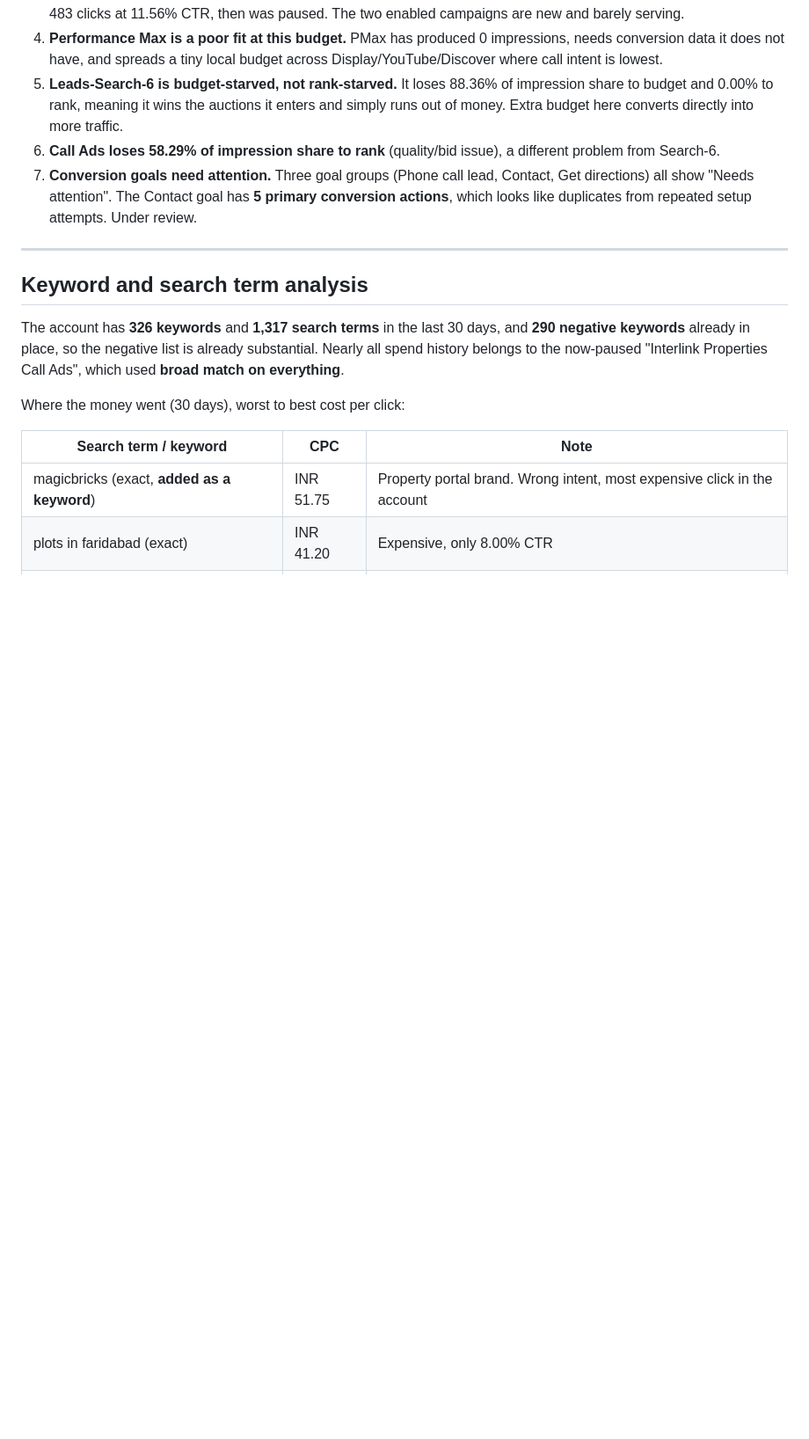
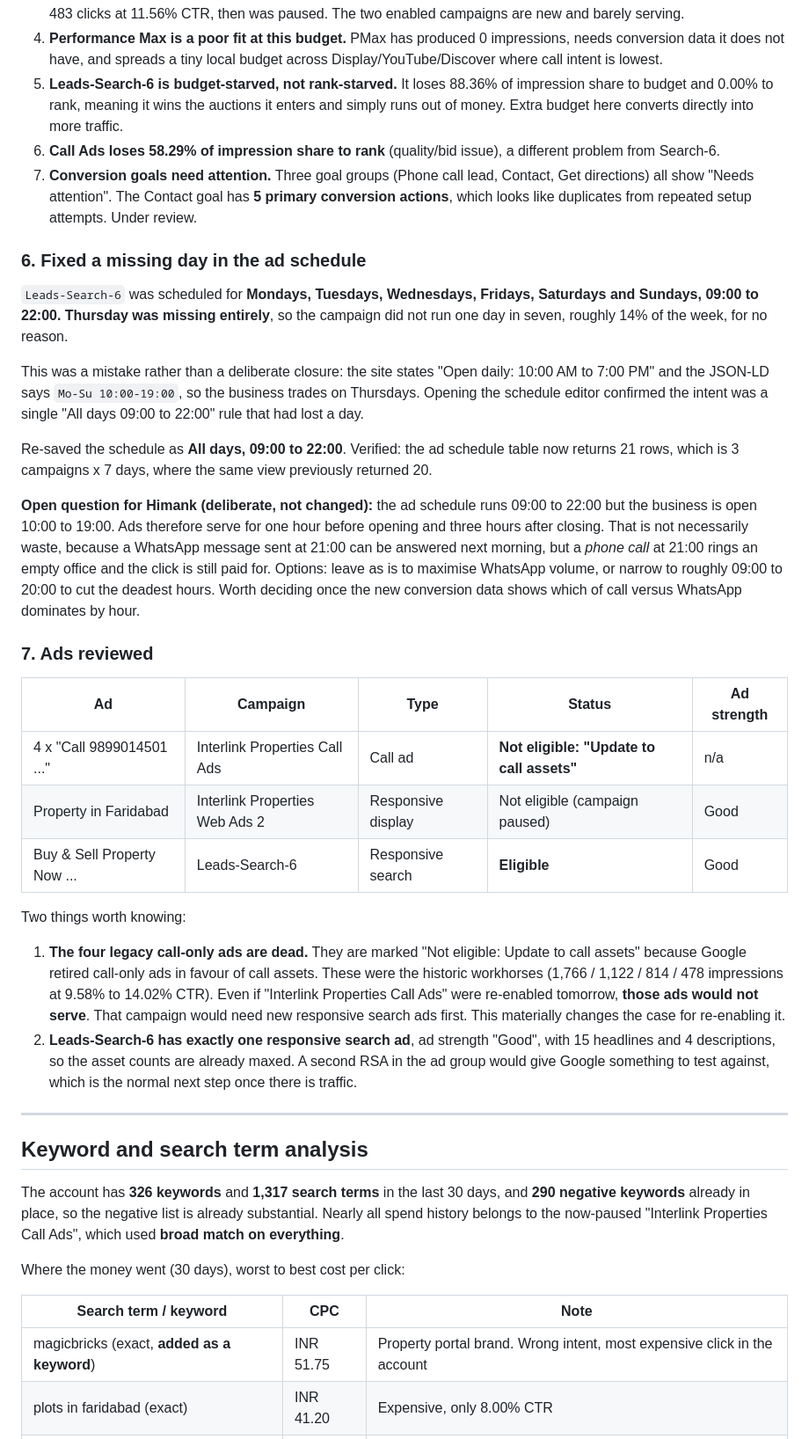
Before and after one commit to CapnCook2/interlinkproperties.in, a Markdown page: tracking/ADS-TRACKER.md, the part around one of its changes. Shown at 88% size. Rendered like a GitHub page; blank space fills up the shorter version.

```diff
--- a/tracking/ADS-TRACKER.md
+++ b/tracking/ADS-TRACKER.md
@@ -175,6 +175,52 @@ Issues identified so far:
    **5 primary conversion actions**, which looks like duplicates from repeated
    setup attempts. Under review.
 
+### 6. Fixed a missing day in the ad schedule
+
+`Leads-Search-6` was scheduled for **Mondays, Tuesdays, Wednesdays, Fridays,
+Saturdays and Sundays, 09:00 to 22:00. Thursday was missing entirely**, so the
+campaign did not run one day in seven, roughly 14% of the week, for no reason.
+
+This was a mistake rather than a deliberate closure: the site states
+"Open daily: 10:00 AM to 7:00 PM" and the JSON-LD says `Mo-Su 10:00-19:00`, so
+the business trades on Thursdays. Opening the schedule editor confirmed the
+intent was a single "All days 09:00 to 22:00" rule that had lost a day.
+
+Re-saved the schedule as **All days, 09:00 to 22:00**. Verified: the ad schedule
+table now returns 21 rows, which is 3 campaigns x 7 days, where the same view
+previously returned 20.
+
+**Open question for Himank (deliberate, not changed):** the ad schedule runs
+09:00 to 22:00 but the business is open 10:00 to 19:00. Ads therefore serve for
+one hour before opening and three hours after closing. That is not necessarily
+waste, because a WhatsApp message sent at 21:00 can be answered next morning,
+but a *phone call* at 21:00 rings an empty office and the click is still paid
+for. Options: leave as is to maximise WhatsApp volume, or narrow to roughly
+09:00 to 20:00 to cut the deadest hours. Worth deciding once the new conversion
+data shows which of call versus WhatsApp dominates by hour.
+
+### 7. Ads reviewed
+
+| Ad | Campaign | Type | Status | Ad strength |
+|---|---|---|---|---|
+| 4 x "Call 9899014501 ..." | Interlink Properties Call Ads | Call ad | **Not eligible: "Update to call assets"** | n/a |
+| Property in Faridabad | Interlink Properties Web Ads 2 | Responsive display | Not eligible (campaign paused) | Good |
+| Buy & Sell Property Now ... | Leads-Search-6 | Responsive search | **Eligible** | Good |
+
+Two things worth knowing:
+
+1. **The four legacy call-only ads are dead.** They are marked "Not eligible:
+   Update to call assets" because Google retired call-only ads in favour of call
+   assets. These were the historic workhorses (1,766 / 1,122 / 814 / 478
+   impressions at 9.58% to 14.02% CTR). Even if "Interlink Properties Call Ads"
+   were re-enabled tomorrow, **those ads would not serve**. That campaign would
+   need new responsive search ads first. This materially changes the case for
+   re-enabling it.
+2. **Leads-Search-6 has exactly one responsive search ad**, ad strength "Good",
+   with 15 headlines and 4 descriptions, so the asset counts are already maxed.
+   A second RSA in the ad group would give Google something to test against,
+   which is the normal next step once there is traffic.
+
 ---
 
 ## Keyword and search term analysis
```
Also changed, not shown: other parts of tracking/ADS-TRACKER.md (+38 -1 lines).
